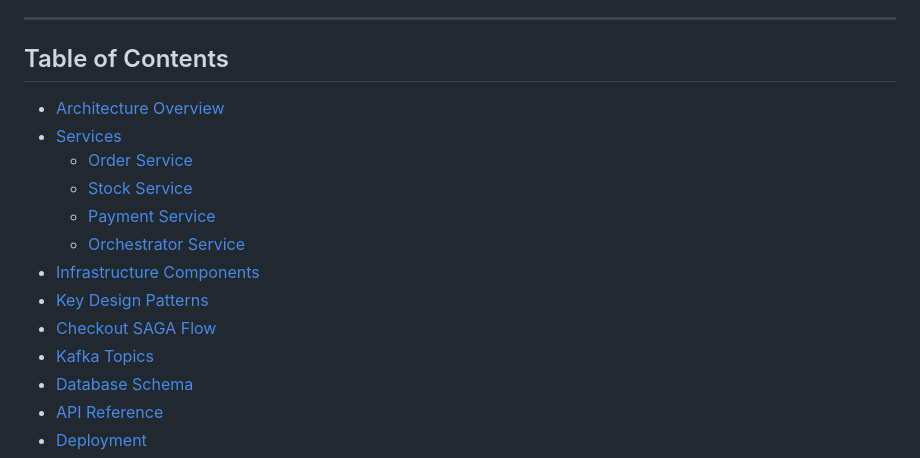
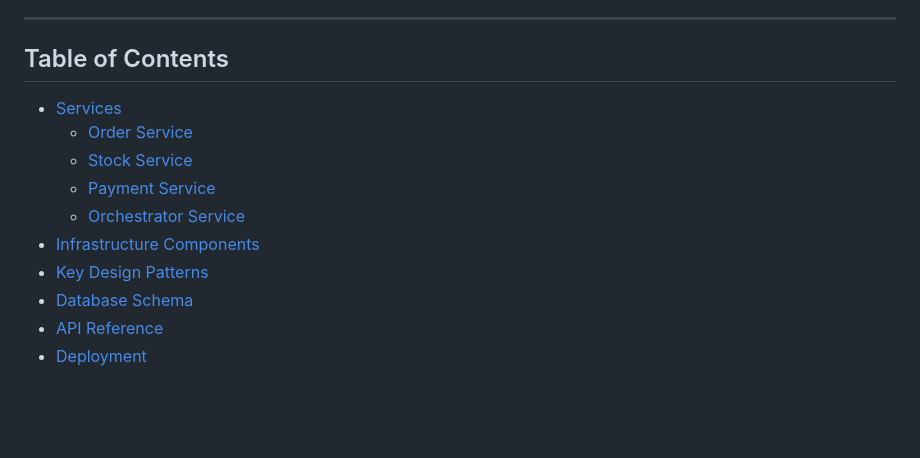
Before and after one commit to EksPC/e_commerce, a Markdown page: README.md, the part around the change. Drawn GitHub-style; blank space fills up the shorter version.

Commit message:
Update Table of Contents in README.md
Removed sections on Architecture Overview, Checkout SAGA Flow, and Kafka Topics from the Table of Contents.

```diff
--- a/README.md
+++ b/README.md
@@ -6,7 +6,6 @@ A Python-based e-commerce backend built on a microservices architecture implemen
 
 ## Table of Contents
 
-- [Architecture Overview](#architecture-overview)
 - [Services](#services)
   - [Order Service](#order-service)
   - [Stock Service](#stock-service)
@@ -14,8 +13,6 @@ A Python-based e-commerce backend built on a microservices architecture implemen
   - [Orchestrator Service](#orchestrator-service)
 - [Infrastructure Components](#infrastructure-components)
 - [Key Design Patterns](#key-design-patterns)
-- [Checkout SAGA Flow](#checkout-saga-flow)
-- [Kafka Topics](#kafka-topics)
 - [Database Schema](#database-schema)
 - [API Reference](#api-reference)
 - [Deployment](#deployment)
```
